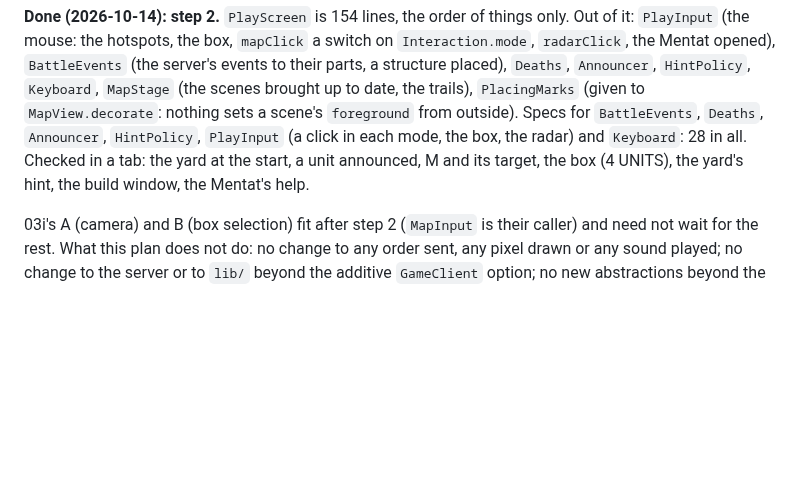
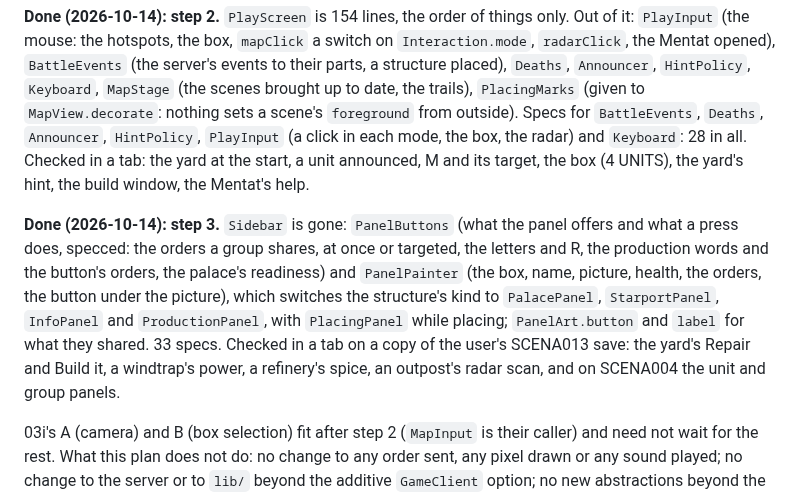
Before and after one commit to tomdionysus/tenkai, a Markdown page: TODO/03j-duneii-client-objects.md, the part around the change. Rendered like a GitHub page; blank space fills up the shorter version.

Commit message:
TODO 03j: step 3 done

```diff
--- a/TODO/03j-duneii-client-objects.md
+++ b/TODO/03j-duneii-client-objects.md
@@ -212,6 +212,14 @@ nothing sets a scene's `foreground` from outside). Specs for `BattleEvents`, `De
 `PlayInput` (a click in each mode, the box, the radar) and `Keyboard`: 28 in all. Checked in a tab: the yard at the
 start, a unit announced, M and its target, the box (4 UNITS), the yard's hint, the build window, the Mentat's help.
 
+**Done (2026-10-14): step 3.** `Sidebar` is gone: `PanelButtons` (what the panel offers and what a press does,
+specced: the orders a group shares, at once or targeted, the letters and R, the production words and the button's
+orders, the palace's readiness) and `PanelPainter` (the box, name, picture, health, the orders, the button under
+the picture), which switches the structure's kind to `PalacePanel`, `StarportPanel`, `InfoPanel` and
+`ProductionPanel`, with `PlacingPanel` while placing; `PanelArt.button` and `label` for what they shared. 33 specs.
+Checked in a tab on a copy of the user's SCENA013 save: the yard's Repair and Build it, a windtrap's power, a
+refinery's spice, an outpost's radar scan, and on SCENA004 the unit and group panels.
+
 03i's A (camera) and B (box selection) fit after step 2 (`MapInput` is their caller) and need not wait for the rest.
 What this plan does not do: no change to any order sent, any pixel drawn or any sound played; no change to the
 server or to `lib/` beyond the additive `GameClient` option; no new abstractions beyond the classes named.
```
